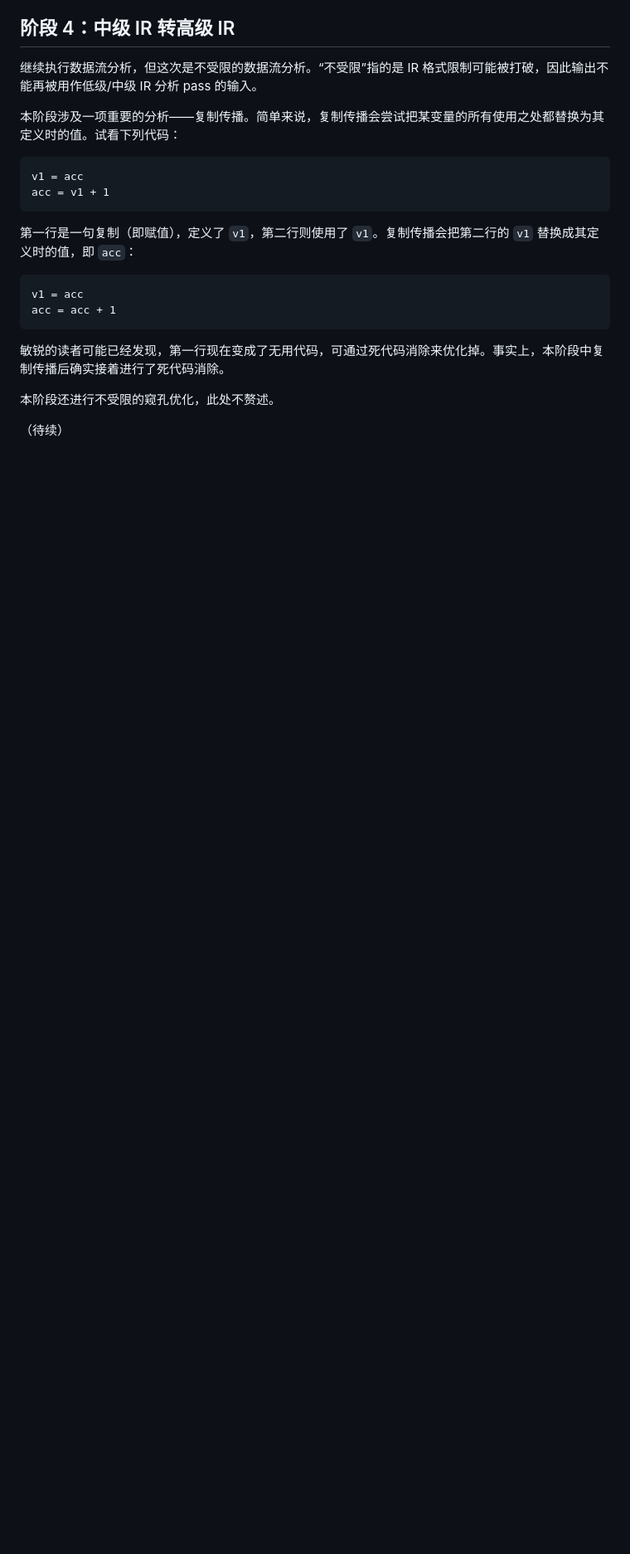
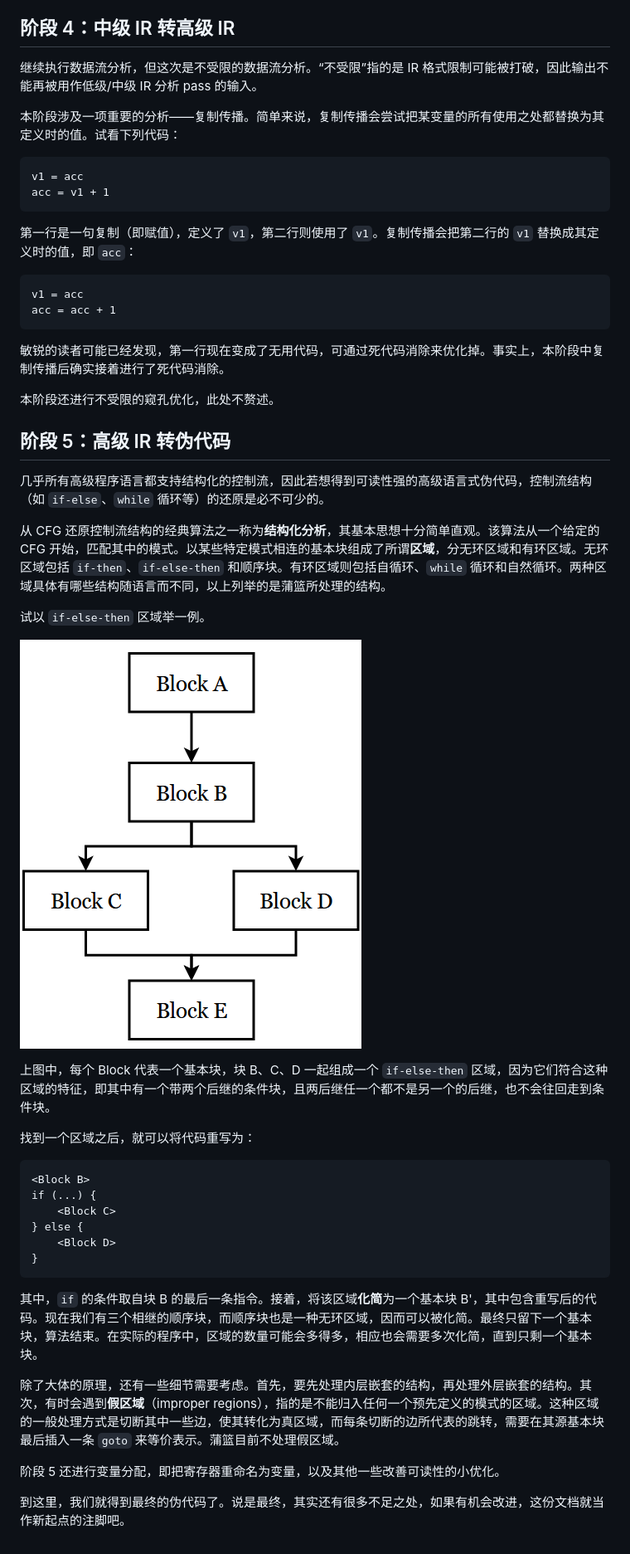
Before and after one commit to hx1997/dayu, a Markdown page: docs/how_it_works_zh_simp.md, the part around the change. Shown at 83% size. Drawn GitHub-style; pictures changed too: docs/imgs/if-else-then.png (added); blank space fills up the shorter version.

````diff
--- a/docs/how_it_works_zh_simp.md
+++ b/docs/how_it_works_zh_simp.md
@@ -94,4 +94,32 @@ acc = acc + 1
 
 本阶段还进行不受限的窥孔优化，此处不赘述。
 
-（待续）
+## 阶段 5：高级 IR 转伪代码
+几乎所有高级程序语言都支持结构化的控制流，因此若想得到可读性强的高级语言式伪代码，控制流结构（如 `if-else`、`while` 循环等）的还原是必不可少的。
+
+从 CFG 还原控制流结构的经典算法之一称为**结构化分析**，其基本思想十分简单直观。该算法从一个给定的 CFG 开始，匹配其中的模式。以某些特定模式相连的基本块组成了所谓**区域**，分无环区域和有环区域。无环区域包括 `if-then`、`if-else-then` 和顺序块。有环区域则包括自循环、`while` 循环和自然循环。两种区域具体有哪些结构随语言而不同，以上列举的是蒲篮所处理的结构。
+
+试以 `if-else-then` 区域举一例。
+
+![](imgs/if-else-then.png)
+
+上图中，每个 Block 代表一个基本块，块 B、C、D 一起组成一个 `if-else-then` 区域，因为它们符合这种区域的特征，即其中有一个带两个后继的条件块，且两后继任一个都不是另一个的后继，也不会往回走到条件块。
+
+找到一个区域之后，就可以将代码重写为：
+
+```
+<Block B>
+if (...) {
+    <Block C>
+} else {
+    <Block D>
+}
+```
+
+其中，`if` 的条件取自块 B 的最后一条指令。接着，将该区域**化简**为一个基本块 B'，其中包含重写后的代码。现在我们有三个相继的顺序块，而顺序块也是一种无环区域，因而可以被化简。最终只留下一个基本块，算法结束。在实际的程序中，区域的数量可能会多得多，相应也会需要多次化简，直到只剩一个基本块。
+
+除了大体的原理，还有一些细节需要考虑。首先，要先处理内层嵌套的结构，再处理外层嵌套的结构。其次，有时会遇到**假区域**（improper regions），指的是不能归入任何一个预先定义的模式的区域。这种区域的一般处理方式是切断其中一些边，使其转化为真区域，而每条切断的边所代表的跳转，需要在其源基本块最后插入一条 `goto` 来等价表示。蒲篮目前不处理假区域。
+
+阶段 5 还进行变量分配，即把寄存器重命名为变量，以及其他一些改善可读性的小优化。
+
+到这里，我们就得到最终的伪代码了。说是最终，其实还有很多不足之处，如果有机会改进，这份文档就当作新起点的注脚吧。
````
Also changed, not shown: docs/how_it_works.md (+29 -1 lines).
